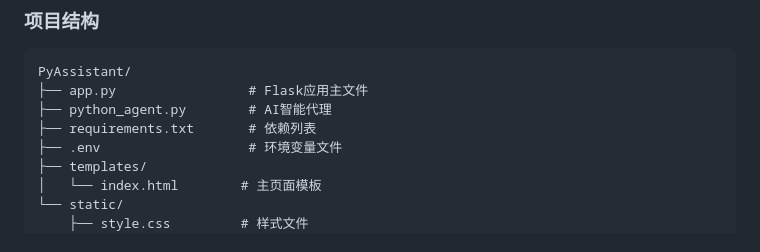
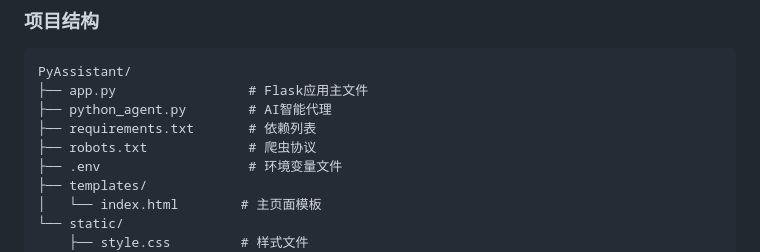
Before and after one commit to fjz-hosts/pyassistant, a Markdown page: README.md, the part around the change. Drawn GitHub-style.

Commit message:
Add robots.txt to project structure in README

```diff
--- a/README.md
+++ b/README.md
@@ -549,6 +549,7 @@ PyAssistant/
 ├── app.py                 # Flask应用主文件
 ├── python_agent.py        # AI智能代理
 ├── requirements.txt       # 依赖列表
+├── robots.txt             # 爬虫协议
 ├── .env                   # 环境变量文件
 ├── templates/
 │   └── index.html        # 主页面模板
```
